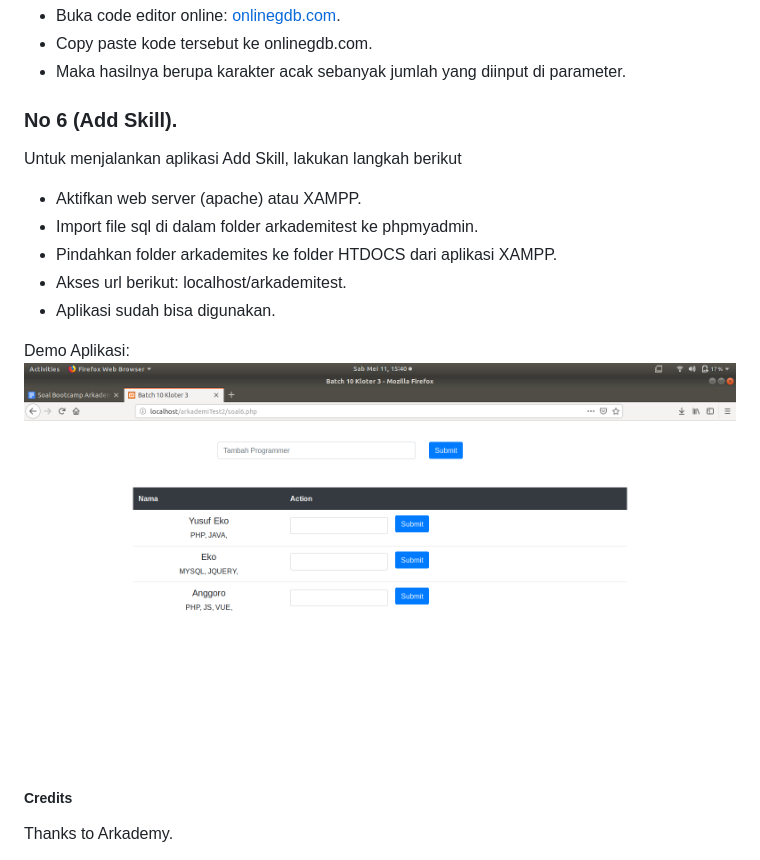
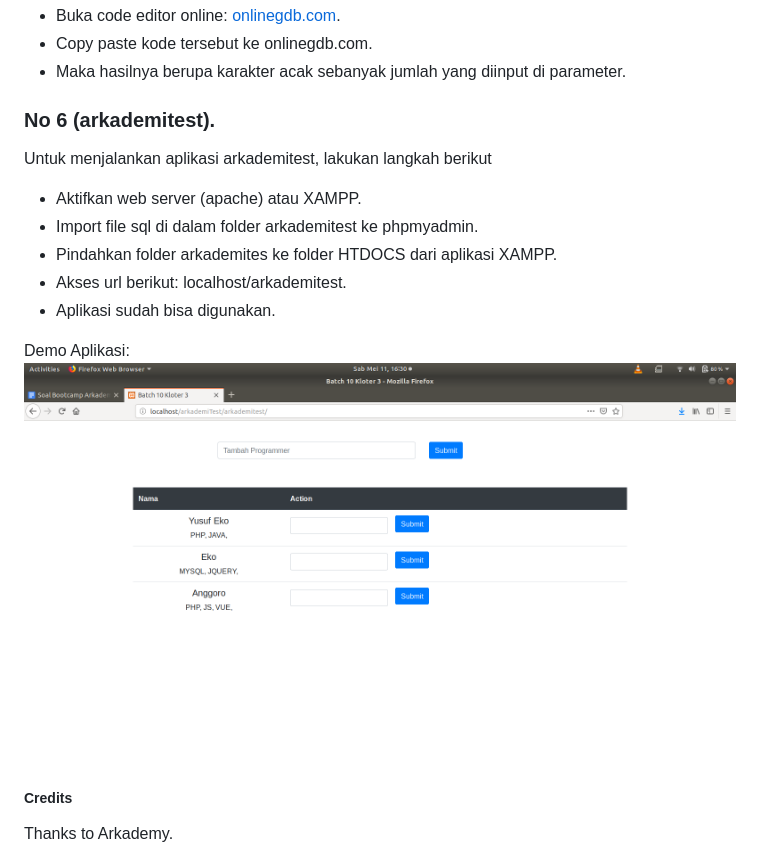
Before and after one commit to OtakUdang24/Yusuf-Arkademi, a Markdown page: readme.md, the part around the change. Rendered like a GitHub page; pictures changed too: img/demo.png (added), img/sss.png (deleted).

Commit message:
ganti image demo

```diff
--- a/readme.md
+++ b/readme.md
@@ -34,8 +34,8 @@ Kegunaan JSON pada REST API : - digunakan untuk melakukan pertukaran data antara
 - Copy paste kode tersebut ke onlinegdb.com.
 - Maka hasilnya berupa karakter acak sebanyak jumlah yang diinput di parameter.
 
-### No 6 (Add Skill).
-Untuk menjalankan aplikasi Add Skill, lakukan langkah berikut
+### No 6 (arkademitest).
+Untuk menjalankan aplikasi arkademitest, lakukan langkah berikut
 - Aktifkan web server (apache) atau XAMPP.
 - Import file sql di dalam folder arkademitest ke phpmyadmin.
 - Pindahkan folder arkademites ke folder HTDOCS dari aplikasi XAMPP.
@@ -43,7 +43,7 @@ Untuk menjalankan aplikasi Add Skill, lakukan langkah berikut
 - Aplikasi sudah bisa digunakan.
 
 Demo Aplikasi:
-![Demo Aplikasi](img/sss.png)
+![Demo Aplikasi](img/demo.png)
 
 ##### Credits
 Thanks to Arkademy.
```
Also changed, not shown: arkademitest/img/sss.png (deleted), 1 other file.
